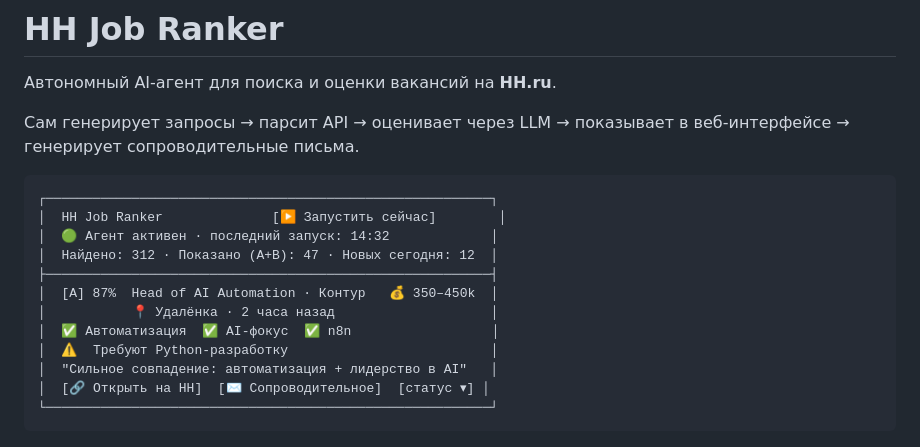
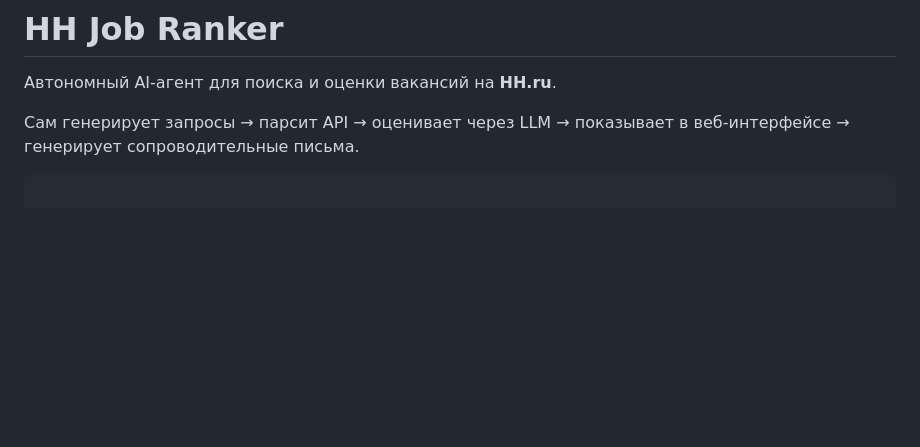
Before and after one commit to Vitalymt/HH-Job-Ranker, a Markdown page: README.md, the part around the change. GitHub-like rendering; blank space fills up the shorter version.

````diff
--- a/README.md
+++ b/README.md
@@ -4,19 +4,6 @@
 
 Сам генерирует запросы → парсит API → оценивает через LLM → показывает в веб-интерфейсе → генерирует сопроводительные письма.
 
-```
-┌─────────────────────────────────────────────────────────┐
-│  HH Job Ranker              [▶ Запустить сейчас]        │
-│  🟢 Агент активен · последний запуск: 14:32             │
-│  Найдено: 312 · Показано (A+B): 47 · Новых сегодня: 12  │
-├─────────────────────────────────────────────────────────┤
-│  [A] 87%  Head of AI Automation · Контур   💰 350–450k  │
-│           📍 Удалёнка · 2 часа назад                    │
-│  ✅ Автоматизация  ✅ AI-фокус  ✅ n8n                  │
-│  ⚠️  Требуют Python-разработку                          │
-│  "Сильное совпадение: автоматизация + лидерство в AI"   │
-│  [🔗 Открыть на HH]  [✉️ Сопроводительное]  [статус ▾] │
-└─────────────────────────────────────────────────────────┘
 ```
 
 ![HH Job Ranker — AI Job Search Agent](assets/04_hh_job_ranker.png)
````
